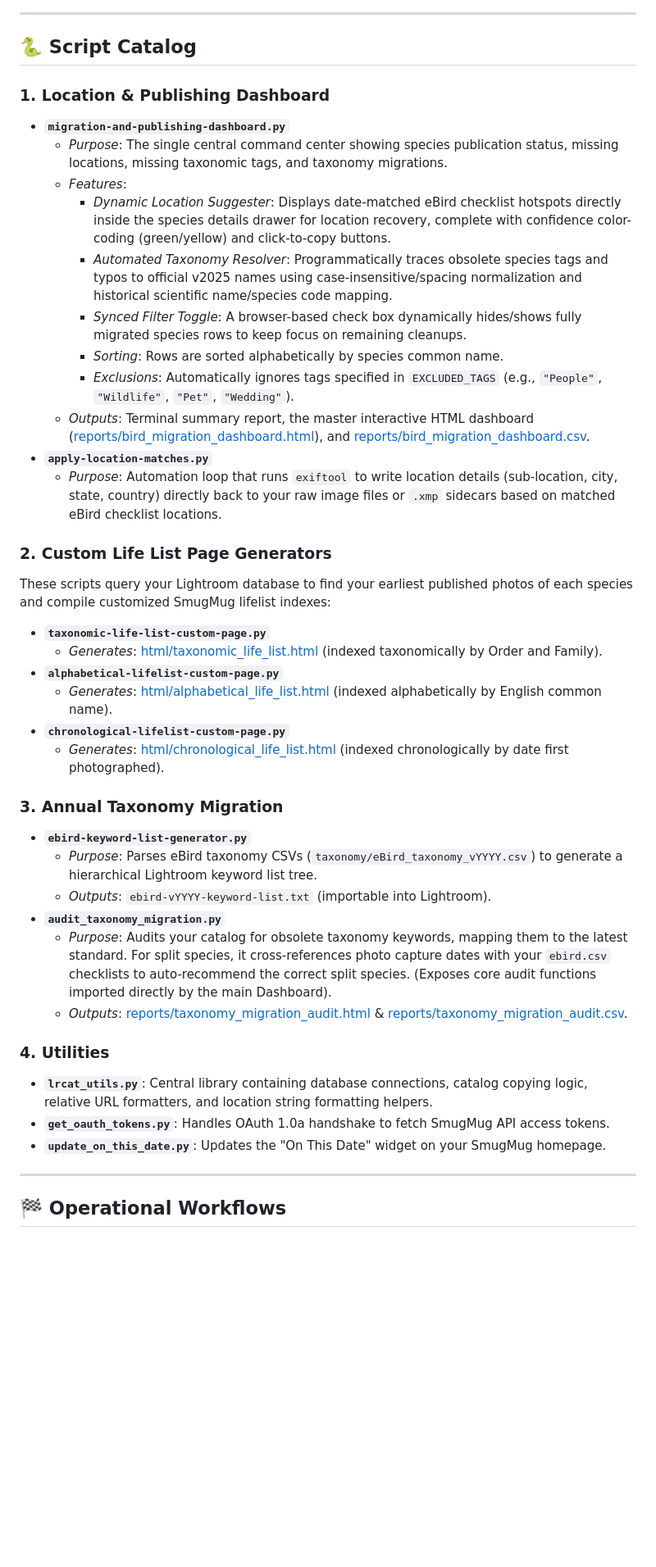
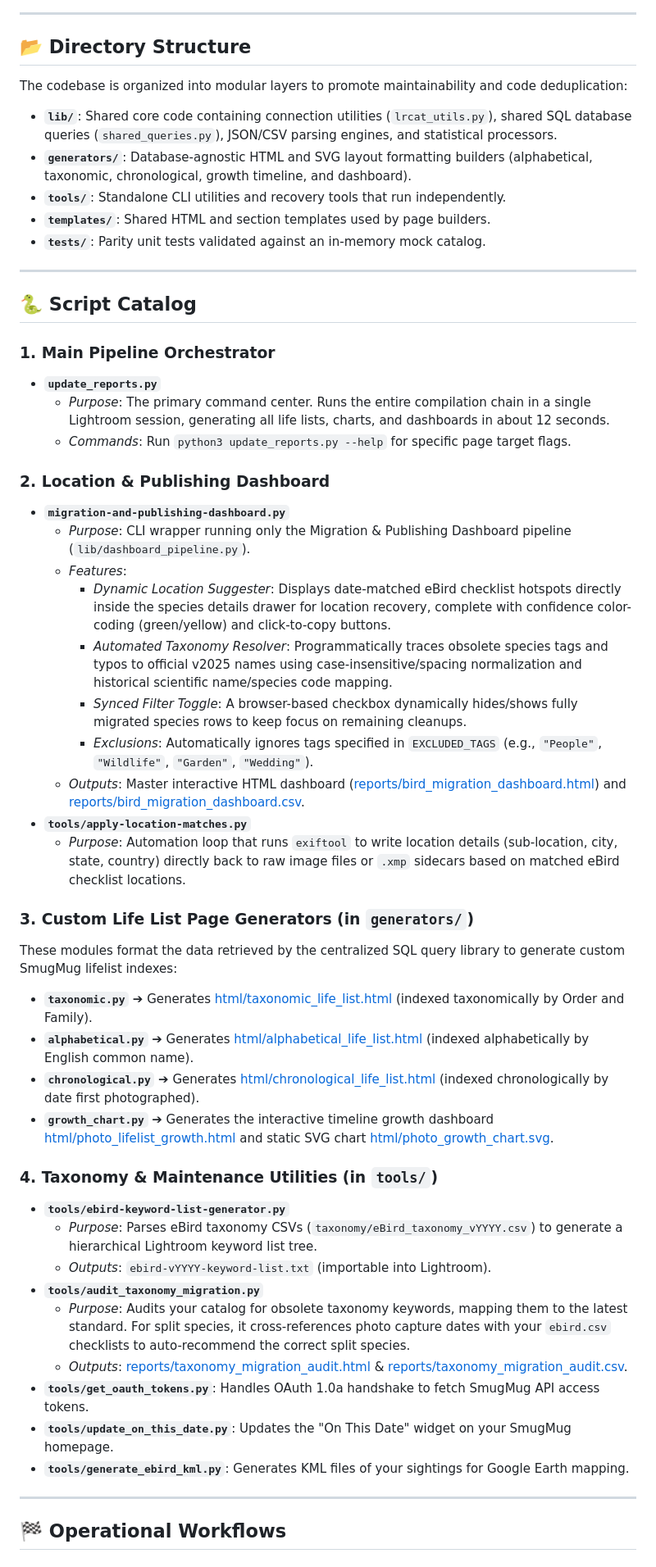
Before and after one commit to wfwalker/smugmug-species-list, a Markdown page: README.md, the part around one of its changes. Shown at 82% size. GitHub-like rendering; blank space fills up the shorter version.

Commit message:
revised README to match refactoring

```diff
--- a/README.md
+++ b/README.md
@@ -19,42 +19,54 @@ graph TD
 
 ---
 
+## 📂 Directory Structure
+
+The codebase is organized into modular layers to promote maintainability and code deduplication:
+
+* **`lib/`**: Shared core code containing connection utilities (`lrcat_utils.py`), shared SQL database queries (`shared_queries.py`), JSON/CSV parsing engines, and statistical processors.
+* **`generators/`**: Database-agnostic HTML and SVG layout formatting builders (alphabetical, taxonomic, chronological, growth timeline, and dashboard).
+* **`tools/`**: Standalone CLI utilities and recovery tools that run independently.
+* **`templates/`**: Shared HTML and section templates used by page builders.
+* **`tests/`**: Parity unit tests validated against an in-memory mock catalog.
+
+---
+
 ## 🐍 Script Catalog
 
-### 1. Location & Publishing Dashboard
+### 1. Main Pipeline Orchestrator
+* **`update_reports.py`**
+  * *Purpose*: The primary command center. Runs the entire compilation chain in a single Lightroom session, generating all life lists, charts, and dashboards in about 12 seconds.
+  * *Commands*: Run `python3 update_reports.py --help` for specific page target flags.
+
+### 2. Location & Publishing Dashboard
 * **`migration-and-publishing-dashboard.py`**
-  * *Purpose*: The single central command center showing species publication status, missing locations, missing taxonomic tags, and taxonomy migrations.
+  * *Purpose*: CLI wrapper running only the Migration & Publishing Dashboard pipeline (`lib/dashboard_pipeline.py`).
   * *Features*:
     * *Dynamic Location Suggester*: Displays date-matched eBird checklist hotspots directly inside the species details drawer for location recovery, complete with confidence color-coding (green/yellow) and click-to-copy buttons.
     * *Automated Taxonomy Resolver*: Programmatically traces obsolete species tags and typos to official v2025 names using case-insensitive/spacing normalization and historical scientific name/species code mapping.
-    * *Synced Filter Toggle*: A browser-based check box dynamically hides/shows fully migrated species rows to keep focus on remaining cleanups.
-    * *Sorting*: Rows are sorted alphabetically by species common name.
-    * *Exclusions*: Automatically ignores tags specified in `EXCLUDED_TAGS` (e.g., `"People"`, `"Wildlife"`, `"Pet"`, `"Wedding"`).
-  * *Outputs*: Terminal summary report, the master interactive HTML dashboard ([reports/bird_migration_dashboard.html](file:///Users/walker/Dropbox/smugmug-species-list/reports/bird_migration_dashboard.html)), and [reports/bird_migration_dashboard.csv](file:///Users/walker/Dropbox/smugmug-species-list/reports/bird_migration_dashboard.csv).
-* **`apply-location-matches.py`**
-  * *Purpose*: Automation loop that runs `exiftool` to write location details (sub-location, city, state, country) directly back to your raw image files or `.xmp` sidecars based on matched eBird checklist locations.
+    * *Synced Filter Toggle*: A browser-based checkbox dynamically hides/shows fully migrated species rows to keep focus on remaining cleanups.
+    * *Exclusions*: Automatically ignores tags specified in `EXCLUDED_TAGS` (e.g., `"People"`, `"Wildlife"`, `"Garden"`, `"Wedding"`).
+  * *Outputs*: Master interactive HTML dashboard ([reports/bird_migration_dashboard.html](file:///Users/walker/Dropbox/smugmug-species-list/reports/bird_migration_dashboard.html)) and [reports/bird_migration_dashboard.csv](file:///Users/walker/Dropbox/smugmug-species-list/reports/bird_migration_dashboard.csv).
+* **`tools/apply-location-matches.py`**
+  * *Purpose*: Automation loop that runs `exiftool` to write location details (sub-location, city, state, country) directly back to raw image files or `.xmp` sidecars based on matched eBird checklist locations.
 
-### 2. Custom Life List Page Generators
-These scripts query your Lightroom database to find your earliest published photos of each species and compile customized SmugMug lifelist indexes:
-* **`taxonomic-life-list-custom-page.py`**
-  * *Generates*: [html/taxonomic_life_list.html](file:///Users/walker/Dropbox/smugmug-species-list/html/taxonomic_life_list.html) (indexed taxonomically by Order and Family).
-* **`alphabetical-lifelist-custom-page.py`**
-  * *Generates*: [html/alphabetical_life_list.html](file:///Users/walker/Dropbox/smugmug-species-list/html/alphabetical_life_list.html) (indexed alphabetically by English common name).
-* **`chronological-lifelist-custom-page.py`**
-  * *Generates*: [html/chronological_life_list.html](file:///Users/walker/Dropbox/smugmug-species-list/html/chronological_life_list.html) (indexed chronologically by date first photographed).
+### 3. Custom Life List Page Generators (in `generators/`)
+These modules format the data retrieved by the centralized SQL query library to generate custom SmugMug lifelist indexes:
+* **`taxonomic.py`** ➔ Generates [html/taxonomic_life_list.html](file:///Users/walker/Dropbox/smugmug-species-list/html/taxonomic_life_list.html) (indexed taxonomically by Order and Family).
+* **`alphabetical.py`** ➔ Generates [html/alphabetical_life_list.html](file:///Users/walker/Dropbox/smugmug-species-list/html/alphabetical_life_list.html) (indexed alphabetically by English common name).
+* **`chronological.py`** ➔ Generates [html/chronological_life_list.html](file:///Users/walker/Dropbox/smugmug-species-list/html/chronological_life_list.html) (indexed chronologically by date first photographed).
+* **`growth_chart.py`** ➔ Generates the interactive timeline growth dashboard [html/photo_lifelist_growth.html](file:///Users/walker/Dropbox/smugmug-species-list/html/photo_lifelist_growth.html) and static SVG chart [html/photo_growth_chart.svg](file:///Users/walker/Dropbox/smugmug-species-list/html/photo_growth_chart.svg).
 
-### 3. Annual Taxonomy Migration
-* **`ebird-keyword-list-generator.py`**
+### 4. Taxonomy & Maintenance Utilities (in `tools/`)
+* **`tools/ebird-keyword-list-generator.py`**
   * *Purpose*: Parses eBird taxonomy CSVs (`taxonomy/eBird_taxonomy_vYYYY.csv`) to generate a hierarchical Lightroom keyword list tree.
   * *Outputs*: `ebird-vYYYY-keyword-list.txt` (importable into Lightroom).
-* **`audit_taxonomy_migration.py`**
-  * *Purpose*: Audits your catalog for obsolete taxonomy keywords, mapping them to the latest standard. For split species, it cross-references photo capture dates with your `ebird.csv` checklists to auto-recommend the correct split species. (Exposes core audit functions imported directly by the main Dashboard).
+* **`tools/audit_taxonomy_migration.py`**
+  * *Purpose*: Audits your catalog for obsolete taxonomy keywords, mapping them to the latest standard. For split species, it cross-references photo capture dates with your `ebird.csv` checklists to auto-recommend the correct split species.
   * *Outputs*: [reports/taxonomy_migration_audit.html](file:///Users/walker/Dropbox/smugmug-species-list/reports/taxonomy_migration_audit.html) & [reports/taxonomy_migration_audit.csv](file:///Users/walker/Dropbox/smugmug-species-list/reports/taxonomy_migration_audit.csv).
-
-### 4. Utilities
-* **`lrcat_utils.py`**: Central library containing database connections, catalog copying logic, relative URL formatters, and location string formatting helpers.
-* **`get_oauth_tokens.py`**: Handles OAuth 1.0a handshake to fetch SmugMug API access tokens.
-* **`update_on_this_date.py`**: Updates the "On This Date" widget on your SmugMug homepage.
+* **`tools/get_oauth_tokens.py`**: Handles OAuth 1.0a handshake to fetch SmugMug API access tokens.
+* **`tools/update_on_this_date.py`**: Updates the "On This Date" widget on your SmugMug homepage.
+* **`tools/generate_ebird_kml.py`**: Generates KML files of your sightings for Google Earth mapping.
 
 ---
 
```
Also changed, not shown: other parts of README.md (+12 -18 lines).
